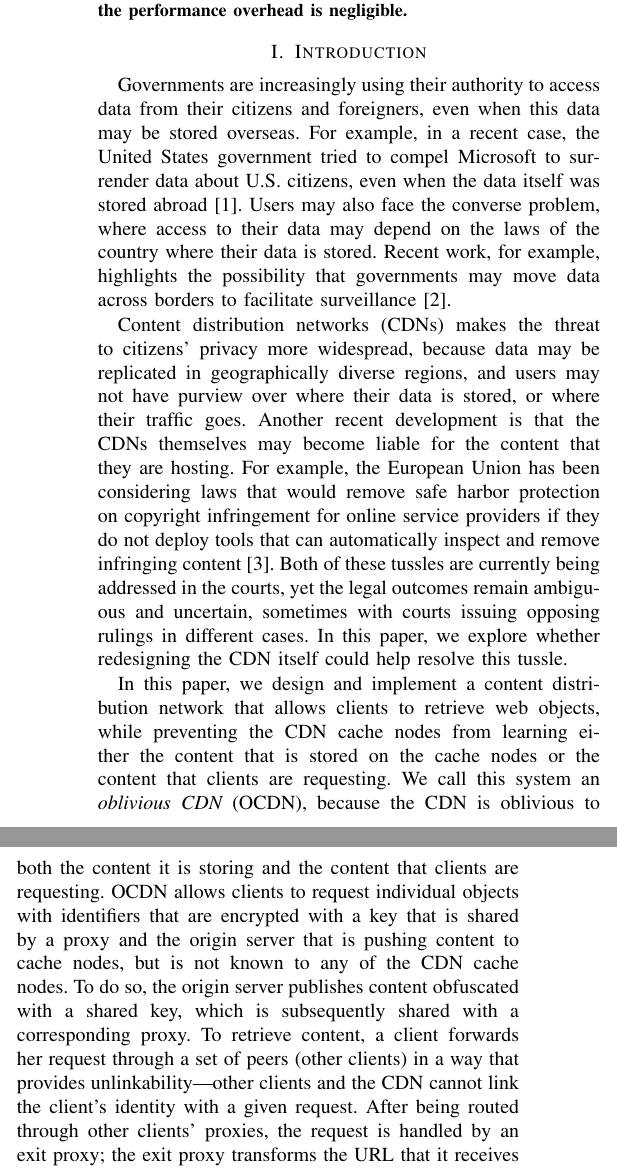
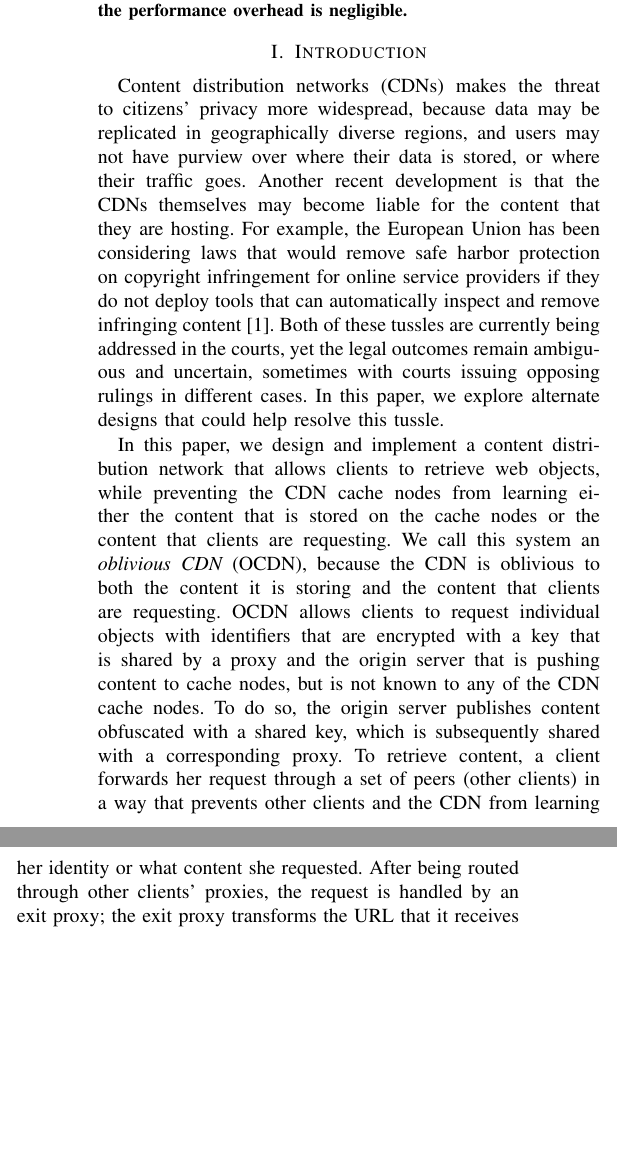
Before and after one commit to ae243/obliviousCDN, a LaTeX paper (oakland/bare_conf.tex, which reads oakland/intro.tex): two parts of the columns of page 1 of 14, joined at a grey line, cut so that both start at the same text, the shorter picture padded with empty space. Compiled offline with pdfLaTeX; a missing font is replaced by an installed copy or a similar font; a LaTeX package or settings file that is missing is left out.

Commit message:
updates to intro

```diff
--- a/oakland/intro.tex
+++ b/oakland/intro.tex
@@ -1,15 +1,15 @@
 \section{Introduction}
 \label{sec:intro}
 
-Governments are increasingly using their authority to access data from
-their citizens and foreigners, even when this data may be stored overseas.  For
-example, in a
-recent case, the United States government tried to compel Microsoft to
-surrender data about U.S. citizens, even when the data itself was stored
-abroad~\cite{microsoft_ireland}. Users may also face the converse problem, where access to their data
-may depend on the laws of the country where their data is stored. Recent work,
-for example, highlights the possibility that governments may move data across
-borders to facilitate surveillance~\cite{arnbak2015loopholes}.
+%Governments are increasingly using their authority to access data from
+%their citizens and foreigners, even when this data may be stored overseas.  For
+%example, in a
+%recent case, the United States government tried to compel Microsoft to
+%surrender data about U.S. citizens, even when the data itself was stored
+%abroad~\cite{microsoft_ireland}. Users may also face the converse problem, where access to their data
+%may depend on the laws of the country where their data is stored. Recent work,
+%for example, highlights the possibility that governments may move data across
+%borders to facilitate surveillance~\cite{arnbak2015loopholes}.
 
 Content distribution networks (CDNs) makes the threat to citizens'
 privacy more widespread, because data may be replicated in geographically
@@ -22,7 +22,7 @@ they do not deploy tools that can automatically inspect and remove infringing
 content~\cite{eu-copyright}. Both of these tussles are currently being
 addressed in the courts, yet the legal outcomes remain ambiguous and
 uncertain, sometimes with courts issuing opposing rulings in different cases.
-In this paper, we explore whether redesigning the CDN itself could help
+In this paper, we explore alternate designs that could help
 resolve this tussle.
 
 
@@ -37,8 +37,8 @@ is shared by a proxy and the origin server that is pushing content to
 cache nodes, but is not known to any of the CDN cache nodes.  To do so, the
 origin server publishes content obfuscated with a shared key, which is subsequently
 shared with a corresponding proxy. To retrieve content, a client forwards her request
-through a set of peers (other clients) in a way that provides unlinkability---other clients
-and the CDN cannot link the client's identity with a given request.  After being routed
+through a set of peers (other clients) in a way that prevents other clients
+and the CDN from learning her identity or what content she requested.  After being routed
 through other clients' proxies, the request is handled by an exit proxy; the exit proxy
 transforms the URL that it receives
 from a client to an obfuscated identifier using the key shared with the origin
```
Also changed, not shown: oakland/bare_conf.bbl, oakland/bare_conf.pdf, oakland/intro.tex (7 more changed lines), 3 other files.
